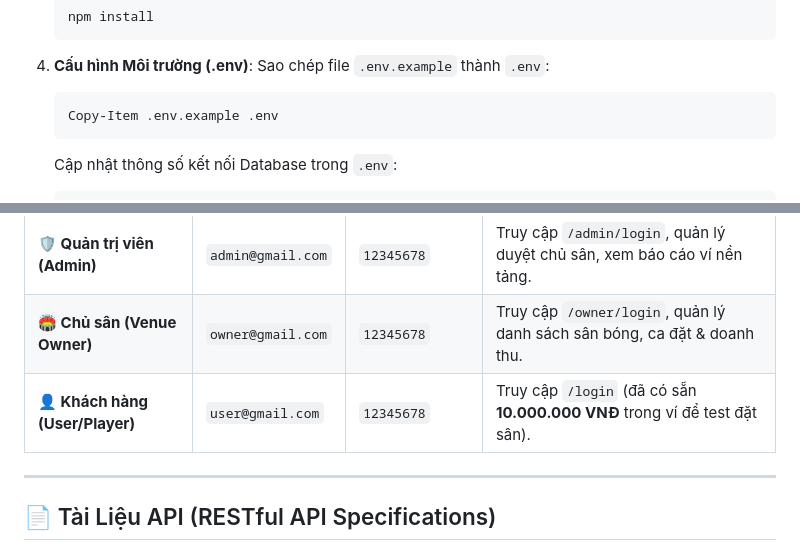
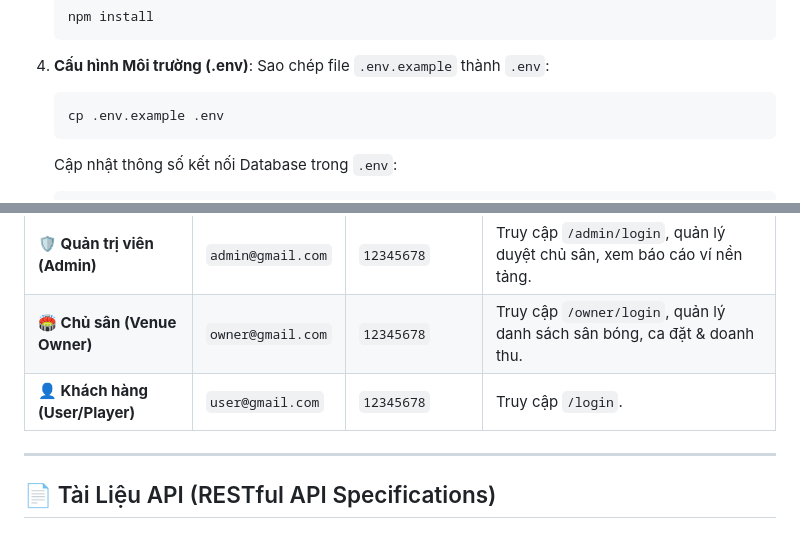
Before and after one commit to ltruong03102006-source/datnSportHub, a Markdown page: README.md, 2 parts joined by grey strips. Drawn GitHub-style.

Commit message:
sửa readme

````diff
--- a/README.md
+++ b/README.md
@@ -152,7 +152,7 @@ Hệ thống được thiết kế với hơn **45+ Bảng dữ liệu chuẩn h
 4. **Cấu hình Môi trường (.env)**:
    Sao chép file `.env.example` thành `.env`:
    ```bash
-   Copy-Item .env.example .env
+   cp .env.example .env
    ```
    Cập nhật thông số kết nối Database trong `.env`:
    ```env
@@ -192,7 +192,7 @@ Sau khi chạy lệnh `php artisan db:seed` (bao gồm `TestAccountsSeeder`), b
 | :--- | :--- | :--- | :--- |
 | **🛡️ Quản trị viên (Admin)** | `admin@gmail.com` | `12345678` | Truy cập `/admin/login`, quản lý duyệt chủ sân, xem báo cáo ví nền tảng. |
 | **🏟️ Chủ sân (Venue Owner)** | `owner@gmail.com` | `12345678` | Truy cập `/owner/login`, quản lý danh sách sân bóng, ca đặt & doanh thu. |
-| **👤 Khách hàng (User/Player)** | `user@gmail.com` | `12345678` | Truy cập `/login` (đã có sẵn **10.000.000 VNĐ** trong ví để test đặt sân). |
+| **👤 Khách hàng (User/Player)** | `user@gmail.com` | `12345678` | Truy cập `/login`. |
 
 ---
 
````
Also changed, not shown: other parts of README.md (+1 -1 lines).
